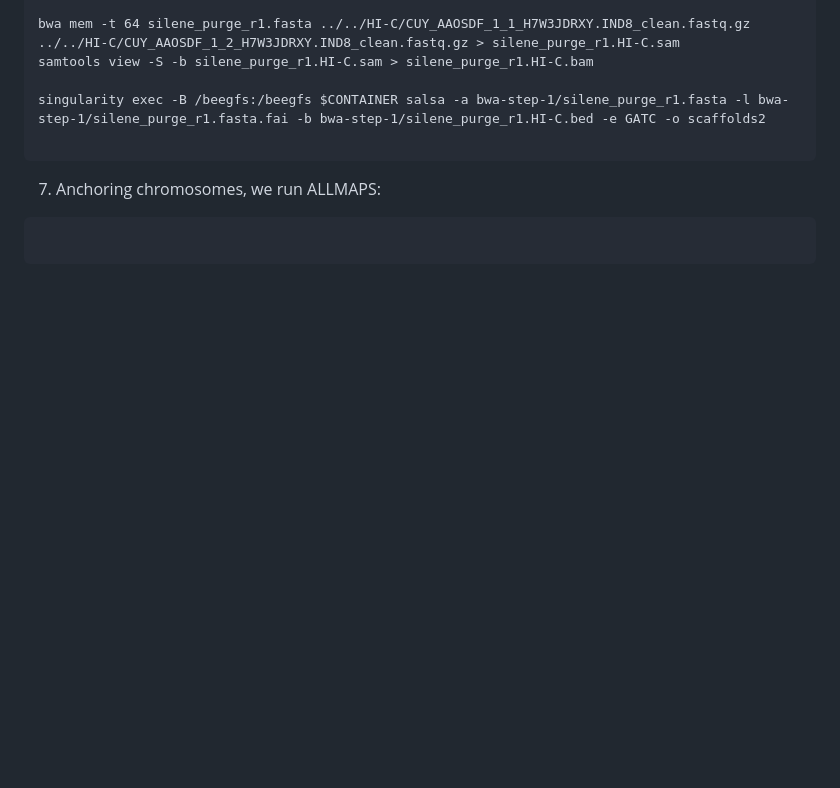
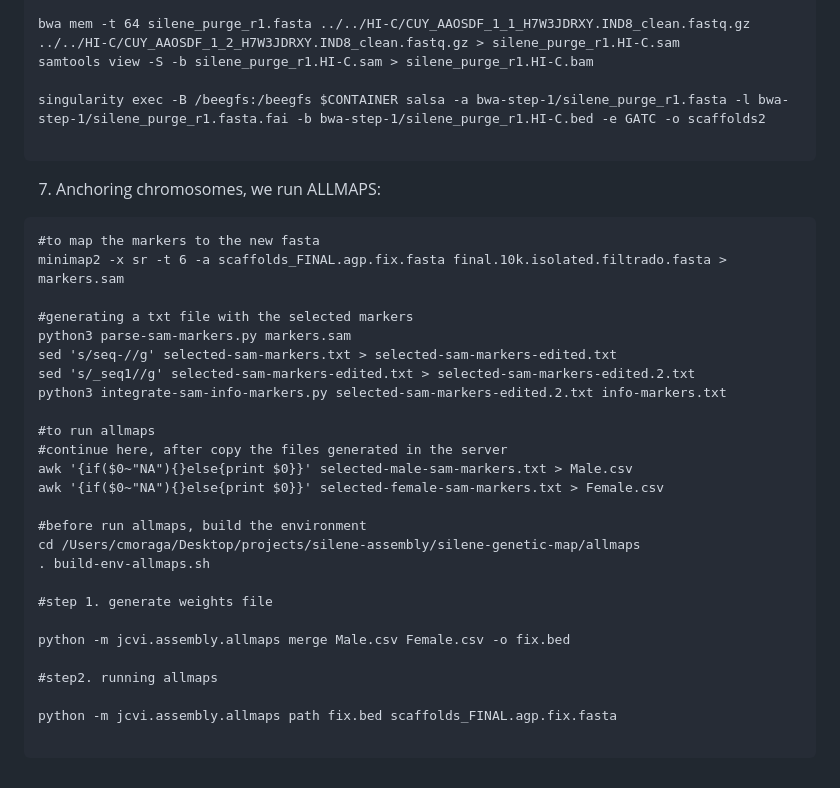
Before and after one commit to Silene-genome/genome-paper, a Markdown page: Assembly/README.md, the part around the change. GitHub-like rendering; blank space fills up the shorter version.

Commit message:
adding commands

````diff
--- a/Assembly/README.md
+++ b/Assembly/README.md
@@ -195,5 +195,30 @@ singularity exec -B /beegfs:/beegfs $CONTAINER salsa -a bwa-step-1/silene_purge_
 7. Anchoring chromosomes, we run ALLMAPS:
 
 ```
+#to map the markers to the new fasta
+minimap2 -x sr -t 6 -a scaffolds_FINAL.agp.fix.fasta final.10k.isolated.filtrado.fasta > markers.sam
+
+#generating a txt file with the selected markers
+python3 parse-sam-markers.py markers.sam
+sed 's/seq-//g' selected-sam-markers.txt > selected-sam-markers-edited.txt
+sed 's/_seq1//g' selected-sam-markers-edited.txt > selected-sam-markers-edited.2.txt
+python3 integrate-sam-info-markers.py selected-sam-markers-edited.2.txt info-markers.txt
+
+#to run allmaps
+#continue here, after copy the files generated in the server
+awk '{if($0~"NA"){}else{print $0}}' selected-male-sam-markers.txt > Male.csv
+awk '{if($0~"NA"){}else{print $0}}' selected-female-sam-markers.txt > Female.csv
+
+#before run allmaps, build the environment
+cd /Users/cmoraga/Desktop/projects/silene-assembly/silene-genetic-map/allmaps
+. build-env-allmaps.sh
+
+#step 1. generate weights file
+
+python -m jcvi.assembly.allmaps merge Male.csv Female.csv -o fix.bed
+
+#step2. running allmaps
+
+python -m jcvi.assembly.allmaps path fix.bed scaffolds_FINAL.agp.fix.fasta
 
 ```
````
